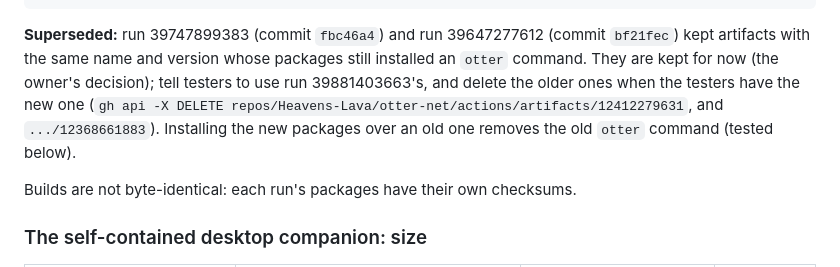
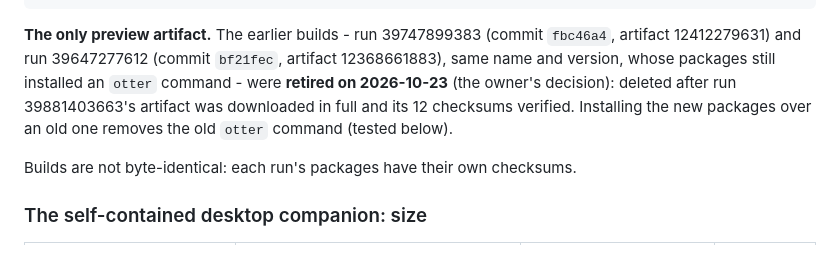
Before and after one commit to Heavens-Lava/otter-net, a Markdown page: docs/PREVIEW_RELEASE.md, the part around the change. Rendered like a GitHub page.

````diff
--- a/docs/PREVIEW_RELEASE.md
+++ b/docs/PREVIEW_RELEASE.md
@@ -132,14 +132,13 @@ afc7a4b75fb5c6d11f7f8cc8629fa9d54c82cffaa1d9626db56246489bbd6574  otter-net-0.9.
 46c3ef85791e011e791da7ef9b411ce787ab6a726c9e33c347dba3ed97288cdd  otter-net_0.9.0~preview.1_arm64.deb
 ```
 
-**Superseded:** run 39747899383 (commit `fbc46a4`) and run 39647277612
-(commit `bf21fec`) kept artifacts with the same name and version whose
-packages still installed an `otter` command. They are kept for now (the
-owner's decision); tell testers to use run 39881403663's, and delete the
-older ones when the testers have the new one (`gh api -X DELETE
-repos/Heavens-Lava/otter-net/actions/artifacts/12412279631`, and
-`.../12368661883`). Installing the new packages over an old one removes
-the old `otter` command (tested below).
+**The only preview artifact.** The earlier builds - run 39747899383
+(commit `fbc46a4`, artifact 12412279631) and run 39647277612 (commit
+`bf21fec`, artifact 12368661883), same name and version, whose packages
+still installed an `otter` command - were **retired on 2026-10-23** (the
+owner's decision): deleted after run 39881403663's artifact was downloaded
+in full and its 12 checksums verified. Installing the new packages over an
+old one removes the old `otter` command (tested below).
 
 Builds are not byte-identical: each run's packages have their own checksums.
 
````
Also changed, not shown: docs/PREVIEW_CAMPAIGN.md (+1 -1 lines), docs/PREVIEW_REVIEW.md (+1 -1 lines).
